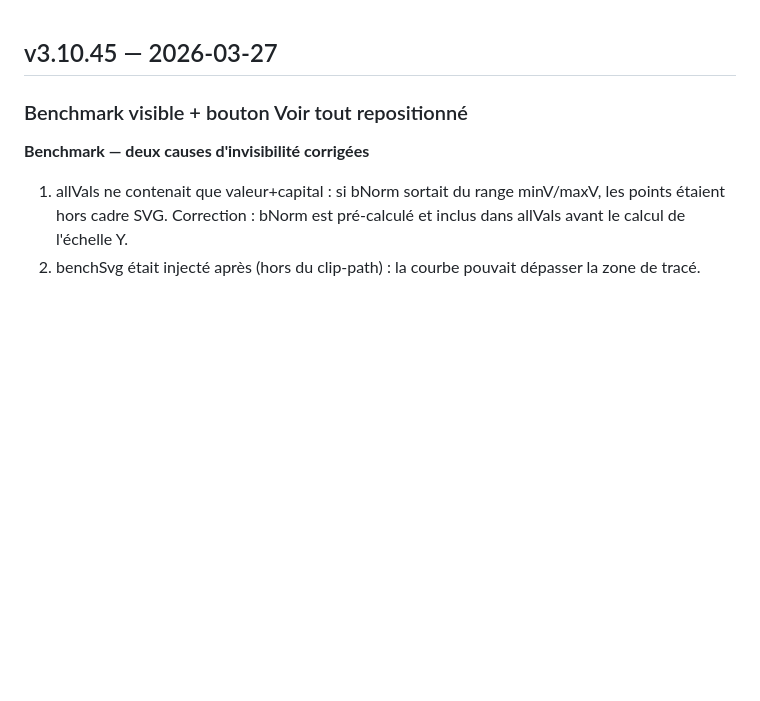
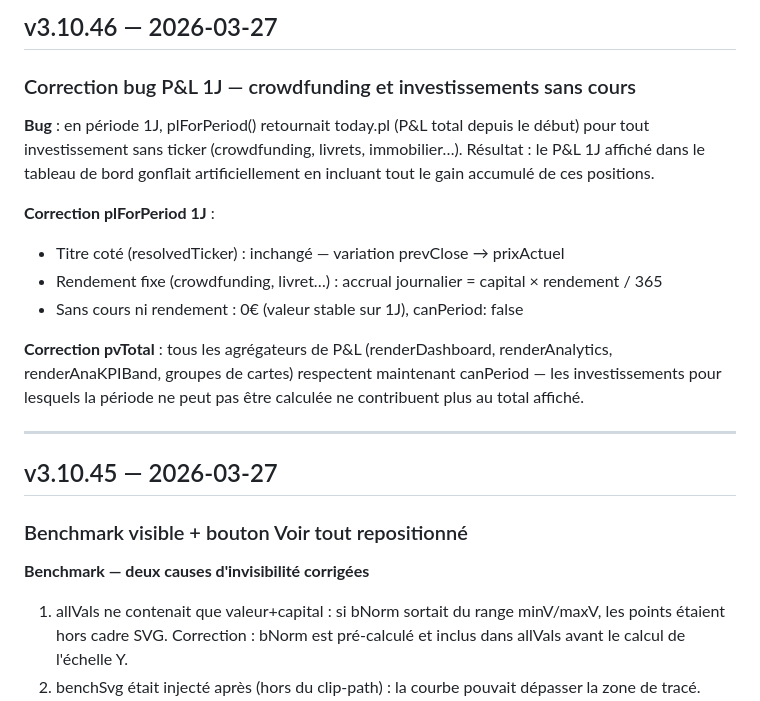
Before and after one commit to unyti/heredit-releases, a Markdown page: CHANGELOG.md, the part around the change. Drawn GitHub-style; blank space fills up the shorter version.

```diff
--- a/CHANGELOG.md
+++ b/CHANGELOG.md
@@ -1,3 +1,18 @@
+## v3.10.46 — 2026-03-27
+
+### Correction bug P&L 1J — crowdfunding et investissements sans cours
+
+**Bug** : en période 1J, plForPeriod() retournait today.pl (P&L total depuis le début) pour tout investissement sans ticker (crowdfunding, livrets, immobilier…). Résultat : le P&L 1J affiché dans le tableau de bord gonflait artificiellement en incluant tout le gain accumulé de ces positions.
+
+**Correction plForPeriod 1J** :
+- Titre coté (resolvedTicker) : inchangé — variation prevClose → prixActuel
+- Rendement fixe (crowdfunding, livret…) : accrual journalier = capital × rendement / 365
+- Sans cours ni rendement : 0€ (valeur stable sur 1J), canPeriod: false
+
+**Correction pvTotal** : tous les agrégateurs de P&L (renderDashboard, renderAnalytics, renderAnaKPIBand, groupes de cartes) respectent maintenant canPeriod — les investissements pour lesquels la période ne peut pas être calculée ne contribuent plus au total affiché.
+
+---
+
 ## v3.10.45 — 2026-03-27
 
 ### Benchmark visible + bouton Voir tout repositionné
```
